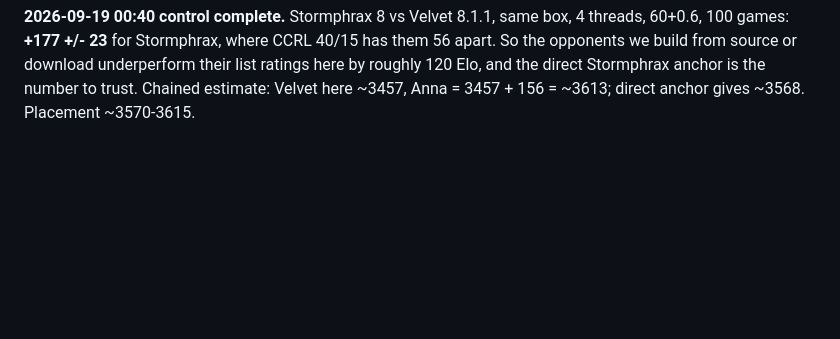
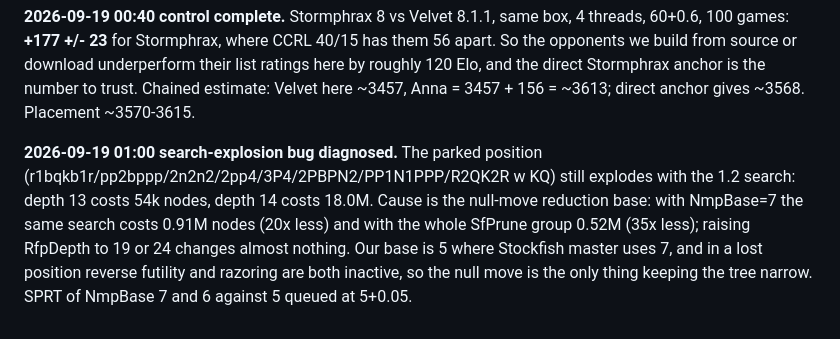
Before and after one commit to Lironktf/anna-chess, a Markdown page: EXPERIMENTS.md, the part around the change. Rendered like a GitHub page; blank space fills up the shorter version.

Commit message:
Diagnose the search explosion: null-move reduction base

```diff
--- a/EXPERIMENTS.md
+++ b/EXPERIMENTS.md
@@ -214,3 +214,10 @@ to tighten it to about +/-27.
 **+177 +/- 23** for Stormphrax, where CCRL 40/15 has them 56 apart. So the opponents we build from source or download
 underperform their list ratings here by roughly 120 Elo, and the direct Stormphrax anchor is the number to trust.
 Chained estimate: Velvet here ~3457, Anna = 3457 + 156 = ~3613; direct anchor gives ~3568. Placement ~3570-3615.
+
+**2026-09-19 01:00 search-explosion bug diagnosed.** The parked position (r1bqkb1r/pp2bppp/2n2n2/2pp4/3P4/2PBPN2/PP1N1PPP/R2QK2R w KQ)
+still explodes with the 1.2 search: depth 13 costs 54k nodes, depth 14 costs 18.0M. Cause is the null-move reduction
+base: with NmpBase=7 the same search costs 0.91M nodes (20x less) and with the whole SfPrune group 0.52M (35x less);
+raising RfpDepth to 19 or 24 changes almost nothing. Our base is 5 where Stockfish master uses 7, and in a lost position
+reverse futility and razoring are both inactive, so the null move is the only thing keeping the tree narrow. SPRT of
+NmpBase 7 and 6 against 5 queued at 5+0.05.
```
